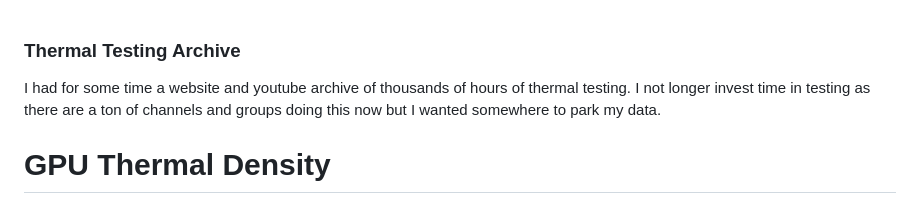
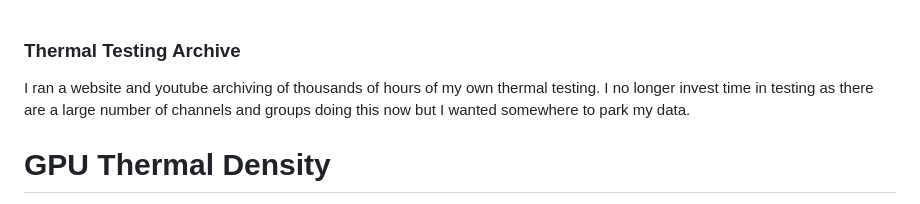
Before and after one commit to phillipscarroll/thermal-testing-archive, a Markdown page: readme.md, the part around the change. Rendered like a GitHub page.

```diff
--- a/readme.md
+++ b/readme.md
@@ -1,6 +1,6 @@
 ### Thermal Testing Archive
 
-I had for some time a website and youtube archive of thousands of hours of thermal testing. I not longer invest time in testing as there are a ton of channels and groups doing this now but I wanted somewhere to park my data.
+I ran a website and youtube archiving of thousands of hours of my own thermal testing. I no longer invest time in testing as there are a large number of channels and groups doing this now but I wanted somewhere to park my data.
 
 # GPU Thermal Density
 
```
